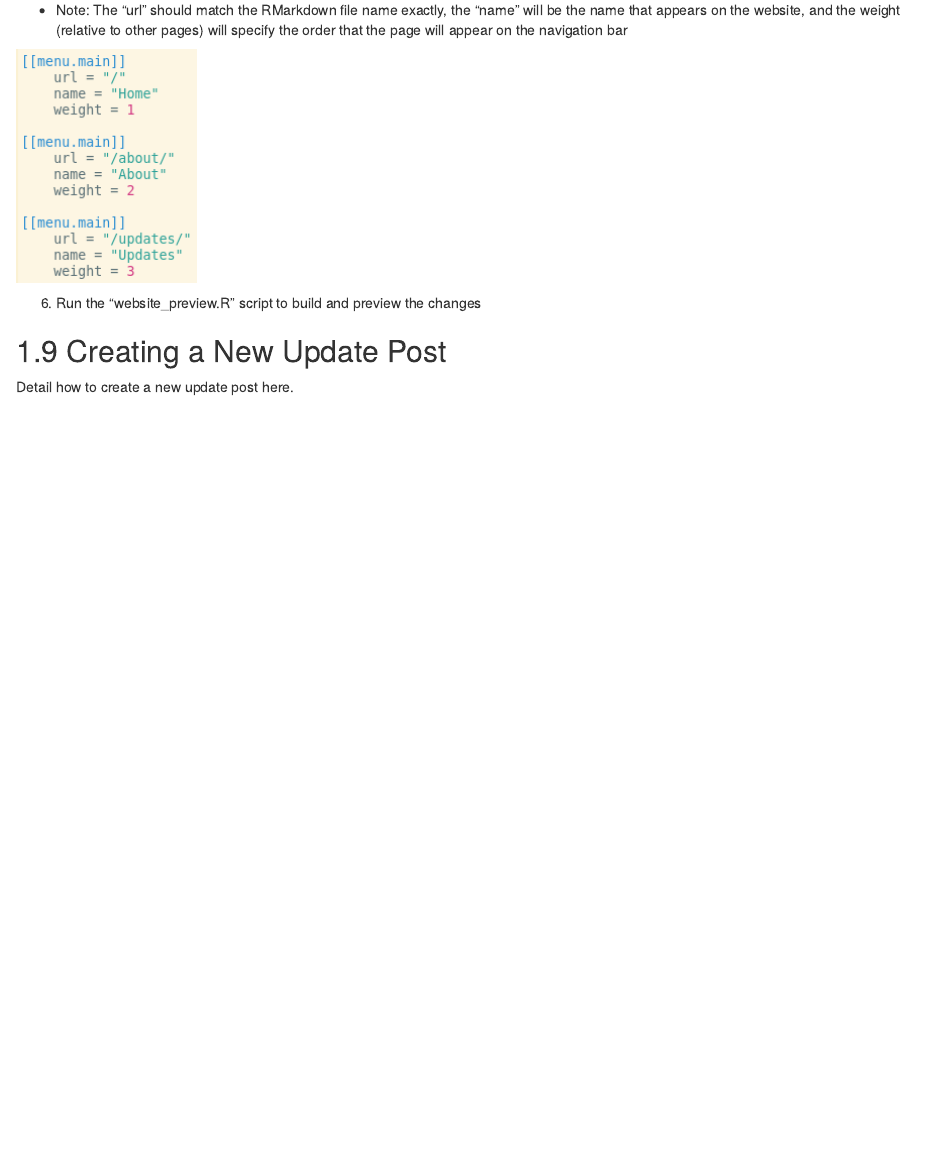
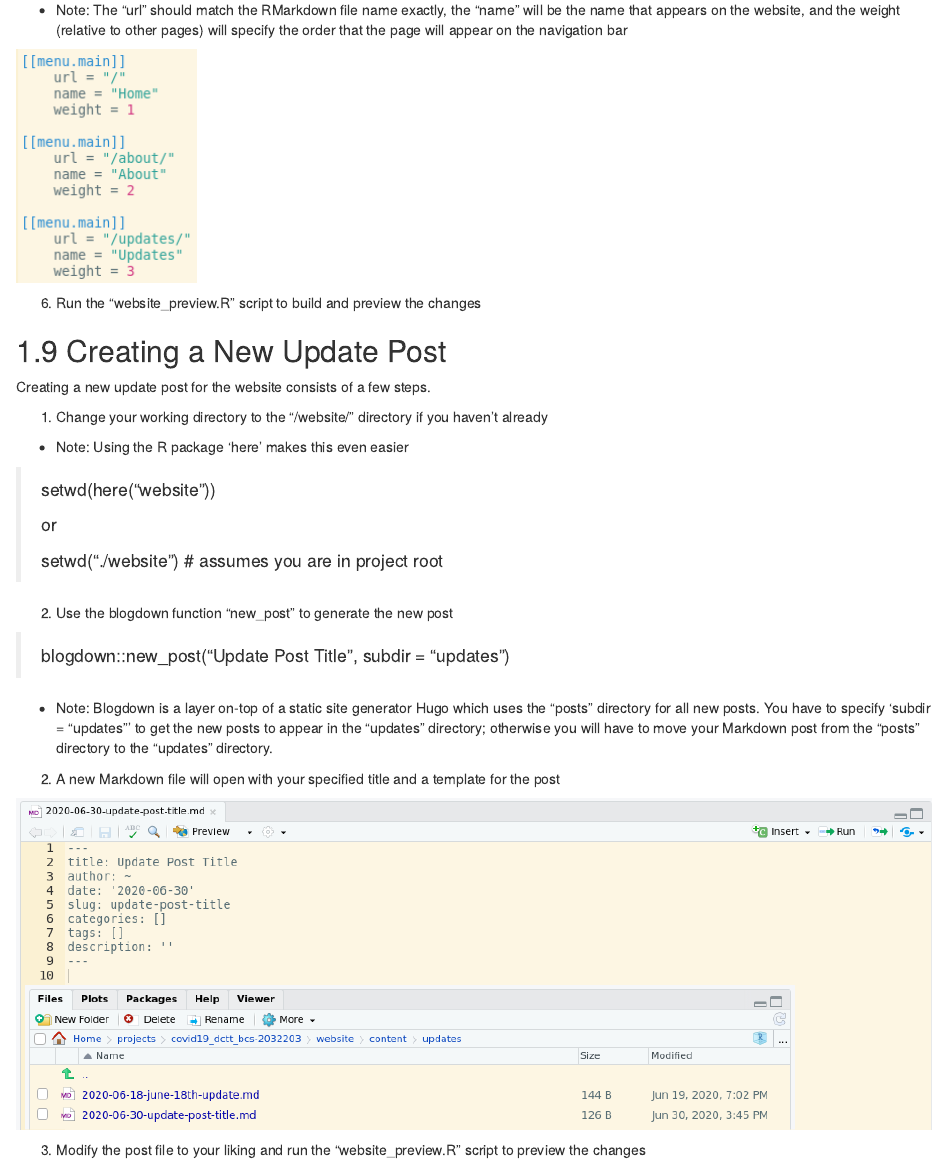
Before and after one commit to danspalla/C19-Project-Primer, an R Markdown document (04-contribution.Rmd): the page in a window 1100 px wide, from 5850 px down. Rendered offline with R 4.5, knitr and Pandoc, with nearby package versions; drawn as R Markdown's standard HTML page in place of the format the file asks for.

Commit message:
Added walk-through for creating a new post on the website.

```diff
--- a/04-contribution.Rmd
+++ b/04-contribution.Rmd
@@ -110,4 +110,25 @@ Creating a new page for the website requires a number of changes across the webs
 6. Run the "website_preview.R" script to build and preview the changes
 
 ## Creating a New Update Post
-Detail how to create a new update post here.
+Creating a new update post for the website consists of a few steps.
+
+1. Change your working directory to the "/website/" directory if you haven't already
++ Note: Using the R package 'here' makes this even easier
+
+> setwd(here("website"))
+>
+> or
+>
+> setwd("./website") # assumes you are in project root
+
+2. Use the blogdown function "new_post" to generate the new post
+
+> blogdown::new_post("Update Post Title", subdir = "updates")
+
++ Note: Blogdown is a layer on-top of a static site generator Hugo which uses the "posts" directory for all new posts. You have to specify 'subdir = "updates"' to get the new posts to appear in the "updates" directory; otherwise you will have to move your Markdown post from the "posts" directory to the "updates" directory.
+
+2. A new Markdown file will open with your specified title and a template for the post
+
+![](images/04-newpost_1.png)
+
+3. Modify the post file to your liking and run the "website_preview.R" script to preview the changes
```
Also changed, not shown: images/04-newpost_1.png (added).
